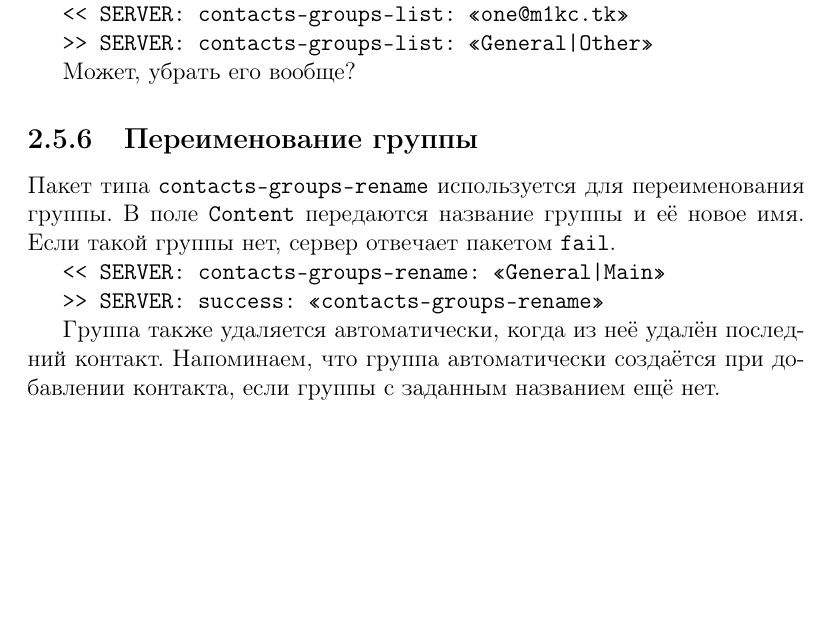
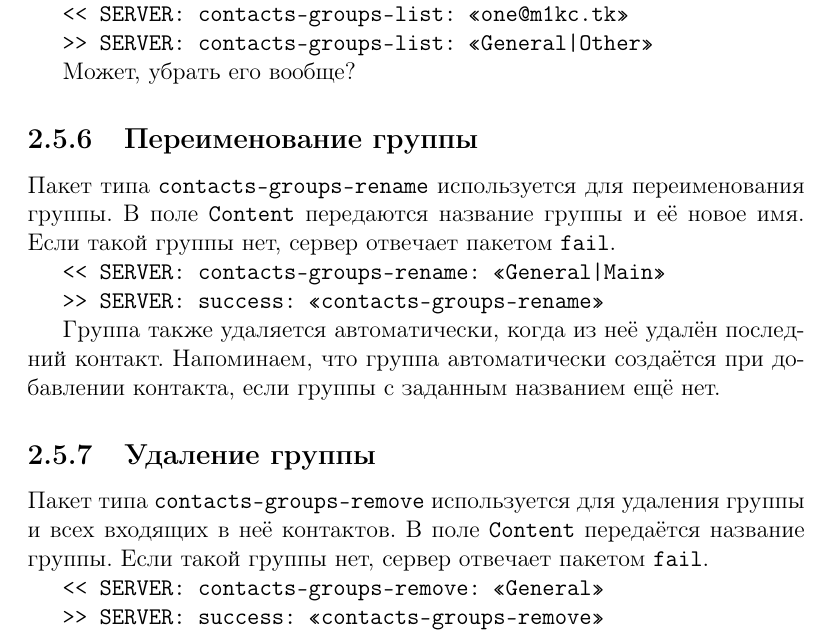
Before and after one commit to m1kc/msim-spec, a LaTeX book (msim-spec.tex): part of page 8 of 8, cut so that both start at the same text, the shorter picture padded with empty space. Compiled offline with pdfLaTeX.

Commit message:
Updated specs.

```diff
--- a/msim-spec.tex
+++ b/msim-spec.tex
@@ -220,4 +220,14 @@ number=one@m1kc.tk
 
 Группа также удаляется автоматически, когда из неё удалён последний контакт. Напоминаем, что группа автоматически создаётся при добавлении контакта, если группы с заданным названием ещё нет.
 
+\subsection{Удаление группы}
+
+Пакет типа \texttt{contacts-groups-remove} используется для удаления группы и всех входящих в неё контактов. В поле \texttt{Content} передаётся название группы. Если такой группы нет, сервер отвечает пакетом \texttt{fail}.
+
+{\ttfamily
+<{}< SERVER: contacts-groups-remove: <<General>>
+
+>{}> SERVER: success: <<contacts-groups-remove>>
+}
+
 \end{document}
```
Also changed, not shown: msim-spec.pdf.
